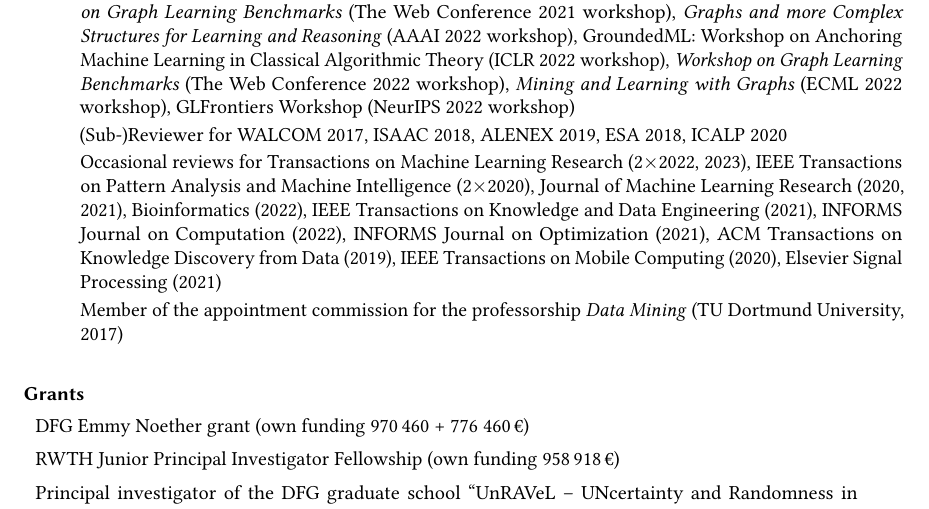
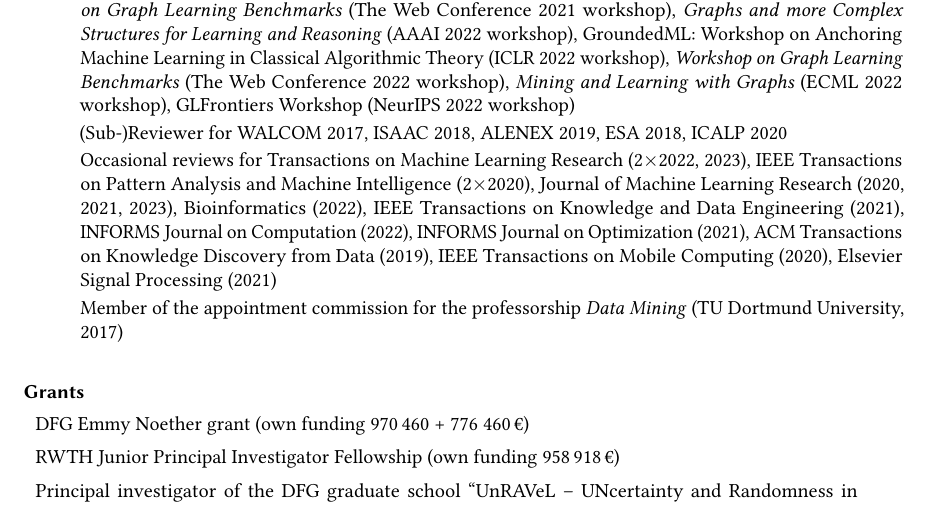
Before and after one commit to chrsmrrs/CV, a LaTeX CV (cv_morris.tex): part of page 7 of 8, cut so that both start at the same text. Compiled offline with pdfLaTeX.

Commit message:
Update cv_morris.tex

```diff
--- a/cv_morris.tex
+++ b/cv_morris.tex
@@ -391,7 +391,7 @@ pdfauthor={Christopher Morris}
 
 	(Sub-)Reviewer for WALCOM 2017, ISAAC 2018, ALENEX 2019, ESA 2018, ICALP 2020                                                                                                                                                                                                                                                                                                                                                                                                                                                                                                                                                                                                                                                                                                                                                                                                                 \\[2em]
 
-	Occasional reviews for Transactions on Machine Learning Research (2$\times$2022, 2023), IEEE Transactions on Pattern Analysis and Machine Intelligence (2$\times$2020), Journal of Machine Learning Research (2020, 2021), Bioinformatics (2022), IEEE Transactions on Knowledge and Data Engineering (2021), INFORMS Journal on Computation (2022), INFORMS Journal on Optimization (2021), ACM Transactions on Knowledge Discovery from Data (2019), IEEE Transactions on Mobile Computing (2020), Elsevier Signal Processing (2021)                                                                                                                                                                                                                                                                                                                                                                         \\[7em]
+	Occasional reviews for Transactions on Machine Learning Research (2$\times$2022, 2023), IEEE Transactions on Pattern Analysis and Machine Intelligence (2$\times$2020), Journal of Machine Learning Research (2020, 2021, 2023), Bioinformatics (2022), IEEE Transactions on Knowledge and Data Engineering (2021), INFORMS Journal on Computation (2022), INFORMS Journal on Optimization (2021), ACM Transactions on Knowledge Discovery from Data (2019), IEEE Transactions on Mobile Computing (2020), Elsevier Signal Processing (2021)                                                                                                                                                                                                                                                                                                                                                                         \\[7em]
 
 	Member of the appointment commission for the professorship \emph{Data Mining} (TU Dortmund University, 2017)
 \end{longtabu}
```
